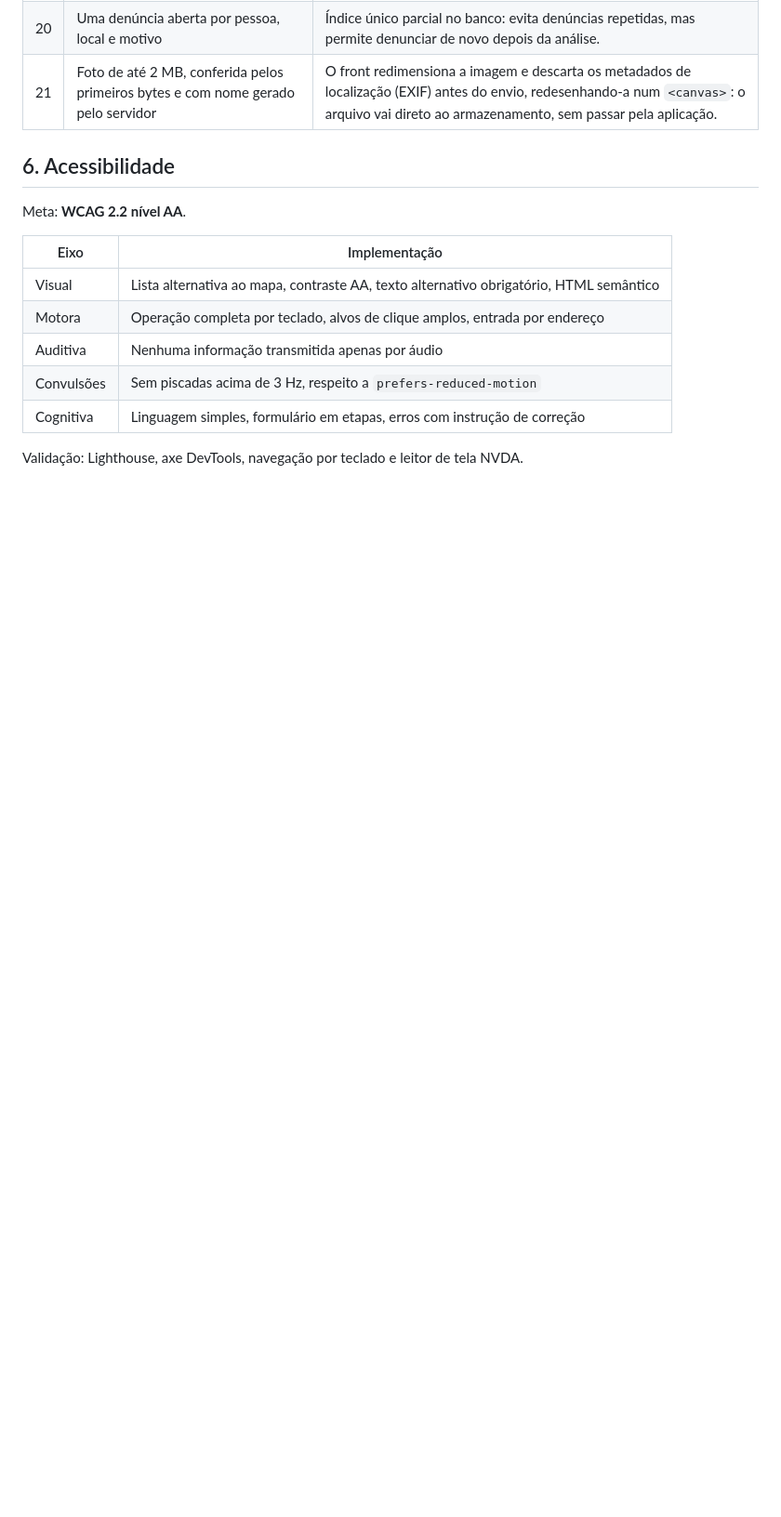
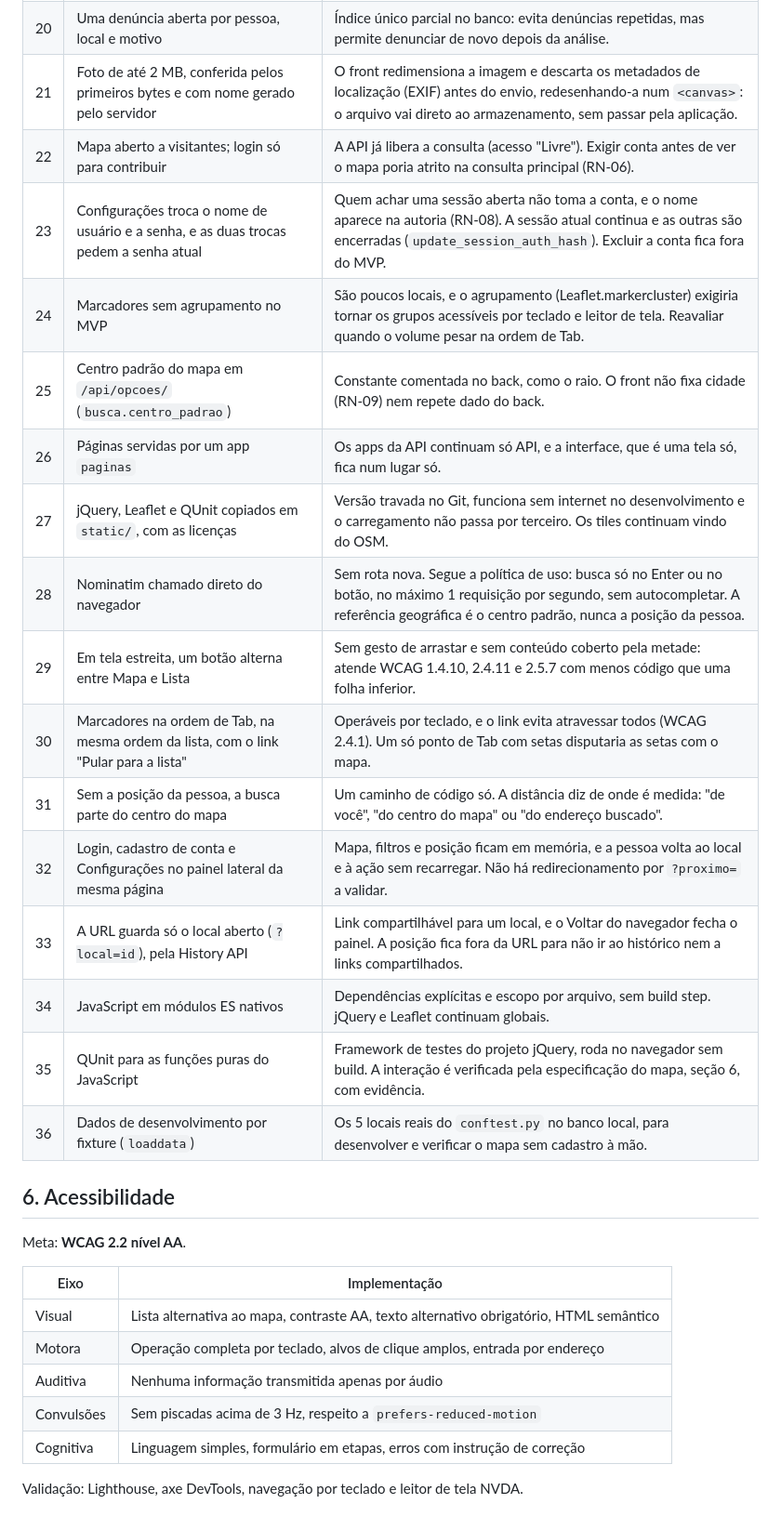
Before and after one commit to eglito/Projeto-Integrador-II, a Markdown page: README.md, the part around the change. Shown at 93% size. GitHub-like rendering; blank space fills up the shorter version.

```diff
--- a/README.md
+++ b/README.md
@@ -86,6 +86,21 @@ Registro do que foi decidido e por quê. Decisão nova entra no fim da lista.
 | 19 | Possível duplicata responde `409` com os candidatos e pede confirmação | O cadastro se protege sozinho, sem rota extra. Candidato: local a até 150 m, ou de mesmo nome a até 10 km (RN-01). |
 | 20 | Uma denúncia aberta por pessoa, local e motivo | Índice único parcial no banco: evita denúncias repetidas, mas permite denunciar de novo depois da análise. |
 | 21 | Foto de até 2 MB, conferida pelos primeiros bytes e com nome gerado pelo servidor | O front redimensiona a imagem e descarta os metadados de localização (EXIF) antes do envio, redesenhando-a num `<canvas>`: o arquivo vai direto ao armazenamento, sem passar pela aplicação. |
+| 22 | Mapa aberto a visitantes; login só para contribuir | A API já libera a consulta (acesso "Livre"). Exigir conta antes de ver o mapa poria atrito na consulta principal (RN-06). |
+| 23 | Configurações troca o nome de usuário e a senha, e as duas trocas pedem a senha atual | Quem achar uma sessão aberta não toma a conta, e o nome aparece na autoria (RN-08). A sessão atual continua e as outras são encerradas (`update_session_auth_hash`). Excluir a conta fica fora do MVP. |
+| 24 | Marcadores sem agrupamento no MVP | São poucos locais, e o agrupamento (Leaflet.markercluster) exigiria tornar os grupos acessíveis por teclado e leitor de tela. Reavaliar quando o volume pesar na ordem de Tab. |
+| 25 | Centro padrão do mapa em `/api/opcoes/` (`busca.centro_padrao`) | Constante comentada no back, como o raio. O front não fixa cidade (RN-09) nem repete dado do back. |
+| 26 | Páginas servidas por um app `paginas` | Os apps da API continuam só API, e a interface, que é uma tela só, fica num lugar só. |
+| 27 | jQuery, Leaflet e QUnit copiados em `static/`, com as licenças | Versão travada no Git, funciona sem internet no desenvolvimento e o carregamento não passa por terceiro. Os tiles continuam vindo do OSM. |
+| 28 | Nominatim chamado direto do navegador | Sem rota nova. Segue a política de uso: busca só no Enter ou no botão, no máximo 1 requisição por segundo, sem autocompletar. A referência geográfica é o centro padrão, nunca a posição da pessoa. |
+| 29 | Em tela estreita, um botão alterna entre Mapa e Lista | Sem gesto de arrastar e sem conteúdo coberto pela metade: atende WCAG 1.4.10, 2.4.11 e 2.5.7 com menos código que uma folha inferior. |
+| 30 | Marcadores na ordem de Tab, na mesma ordem da lista, com o link "Pular para a lista" | Operáveis por teclado, e o link evita atravessar todos (WCAG 2.4.1). Um só ponto de Tab com setas disputaria as setas com o mapa. |
+| 31 | Sem a posição da pessoa, a busca parte do centro do mapa | Um caminho de código só. A distância diz de onde é medida: "de você", "do centro do mapa" ou "do endereço buscado". |
+| 32 | Login, cadastro de conta e Configurações no painel lateral da mesma página | Mapa, filtros e posição ficam em memória, e a pessoa volta ao local e à ação sem recarregar. Não há redirecionamento por `?proximo=` a validar. |
+| 33 | A URL guarda só o local aberto (`?local=id`), pela History API | Link compartilhável para um local, e o Voltar do navegador fecha o painel. A posição fica fora da URL para não ir ao histórico nem a links compartilhados. |
+| 34 | JavaScript em módulos ES nativos | Dependências explícitas e escopo por arquivo, sem build step. jQuery e Leaflet continuam globais. |
+| 35 | QUnit para as funções puras do JavaScript | Framework de testes do projeto jQuery, roda no navegador sem build. A interação é verificada pela especificação do mapa, seção 6, com evidência. |
+| 36 | Dados de desenvolvimento por fixture (`loaddata`) | Os 5 locais reais do `conftest.py` no banco local, para desenvolver e verificar o mapa sem cadastro à mão. |
 
 ## 6. Acessibilidade
 
```
Also changed, not shown: Docs/especificacao_mapa.md (+24 -11 lines), Docs/plano_front.md (added, +290 -0 lines).
